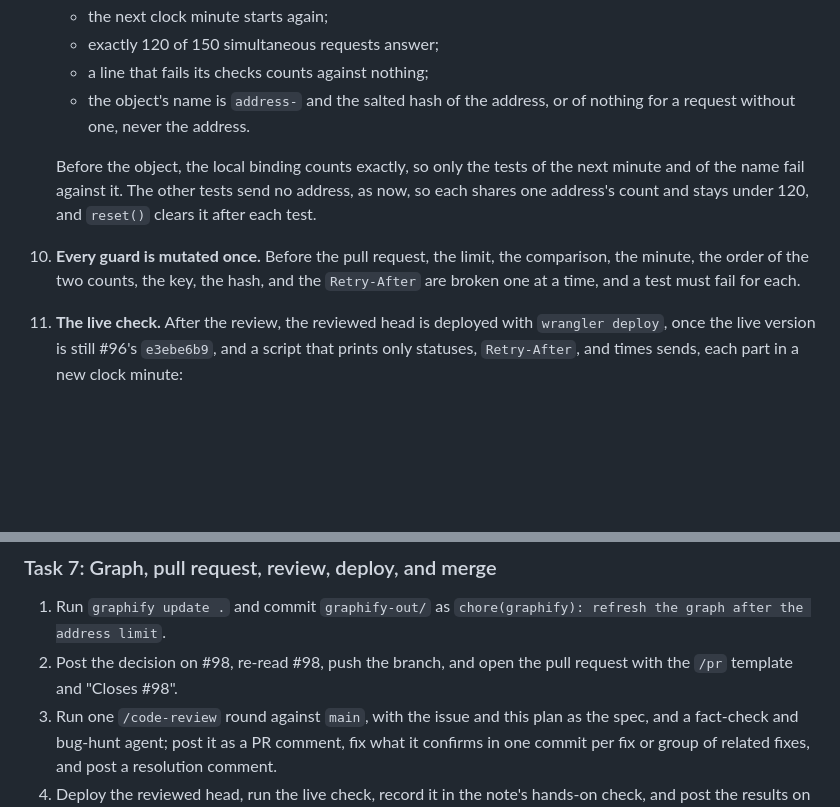
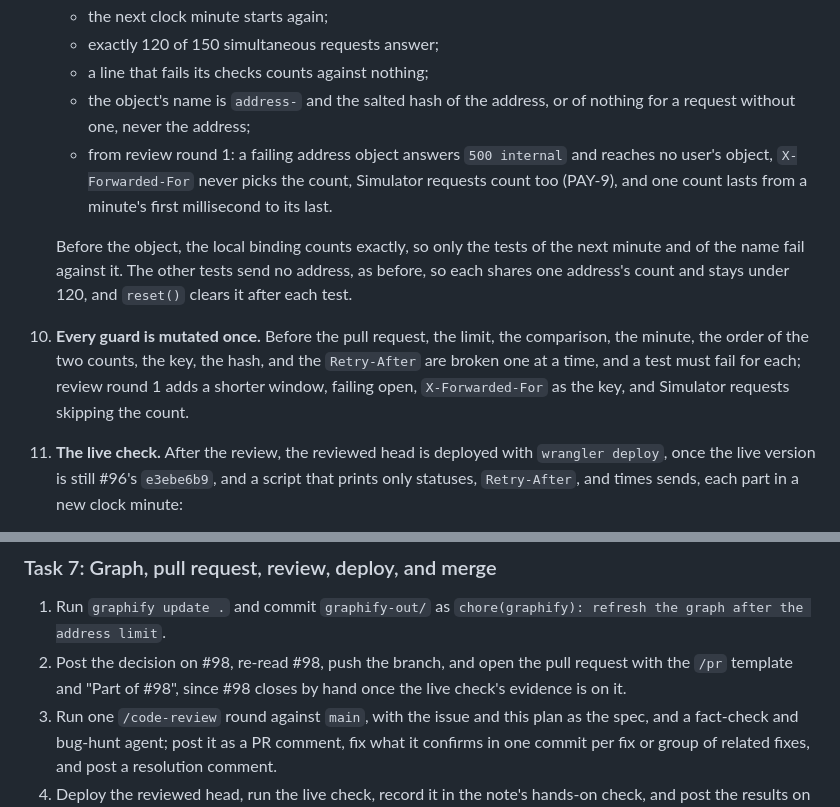
Before and after one commit to RevenueCat-M1KU/RevenueCat, a Markdown page: docs/plans/0027-turn-address-limit.md, 2 parts joined by grey strips. Drawn GitHub-style; blank space fills up the shorter version.

Commit message:
docs(plan): list the review's tests and mutations, and say Part of #98
The tests and mutations now include the four the review added. The
pull request says Part of #98, not Closes, since the issue closes by
hand once the live check's evidence is on it, and "as now" reads "as
before".

```diff
--- a/docs/plans/0027-turn-address-limit.md
+++ b/docs/plans/0027-turn-address-limit.md
@@ -201,17 +201,23 @@ with `/tdd`, runs the full suite at the end, and closes with
     - exactly 120 of 150 simultaneous requests answer;
     - a line that fails its checks counts against nothing;
     - the object's name is `address-` and the salted hash of the address,
-      or of nothing for a request without one, never the address.
+      or of nothing for a request without one, never the address;
+    - from review round 1: a failing address object answers
+      `500 internal` and reaches no user's object, `X-Forwarded-For` never
+      picks the count, Simulator requests count too (PAY-9), and one count
+      lasts from a minute's first millisecond to its last.
 
     Before the object, the local binding counts exactly, so only the tests
     of the next minute and of the name fail against it. The other tests
-    send no address, as now, so each shares one address's count and stays
-    under 120, and `reset()` clears it after each test.
+    send no address, as before, so each shares one address's count and
+    stays under 120, and `reset()` clears it after each test.
 
 1.  **Every guard is mutated once.** Before the pull request, the limit,
     the comparison, the minute, the order of the two counts, the key, the
     hash, and the `Retry-After` are broken one at a time, and a test must
-    fail for each.
+    fail for each; review round 1 adds a shorter window, failing open,
+    `X-Forwarded-For` as the key, and Simulator requests skipping the
+    count.
 1.  **The live check.** After the review, the reviewed head is deployed
     with `wrangler deploy`, once the live version is still #96's
     `e3ebe6b9`, and a script that prints only statuses, `Retry-After`, and
@@ -352,7 +358,8 @@ gate and was committed.
 1.  Run `graphify update .` and commit `graphify-out/` as
     `chore(graphify): refresh the graph after the address limit`.
 1.  Post the decision on #98, re-read #98, push the branch, and open the
-    pull request with the `/pr` template and "Closes #98".
+    pull request with the `/pr` template and "Part of #98", since #98
+    closes by hand once the live check's evidence is on it.
 1.  Run one `/code-review` round against `main`, with the issue and this
     plan as the spec, and a fact-check and bug-hunt agent; post it as a PR
     comment, fix what it confirms in one commit per fix or group of related
```
